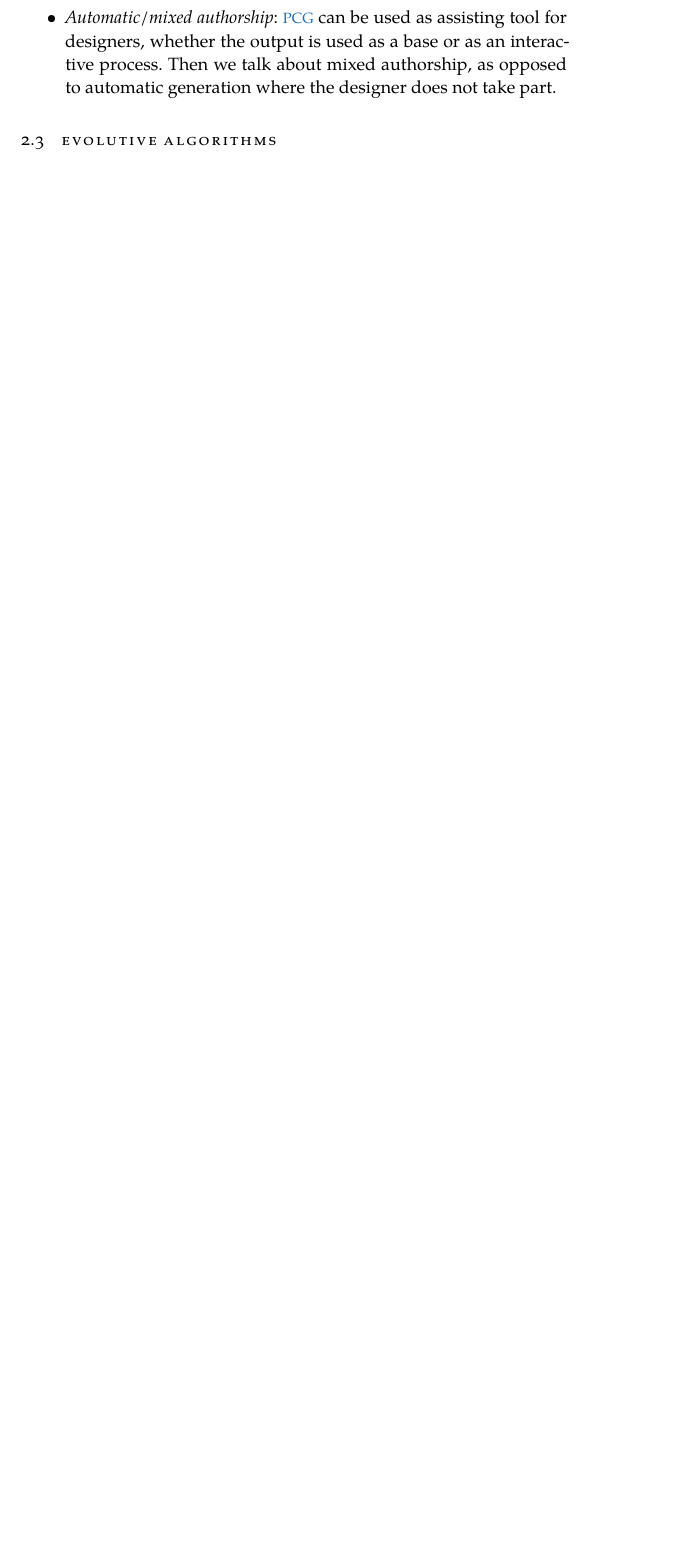
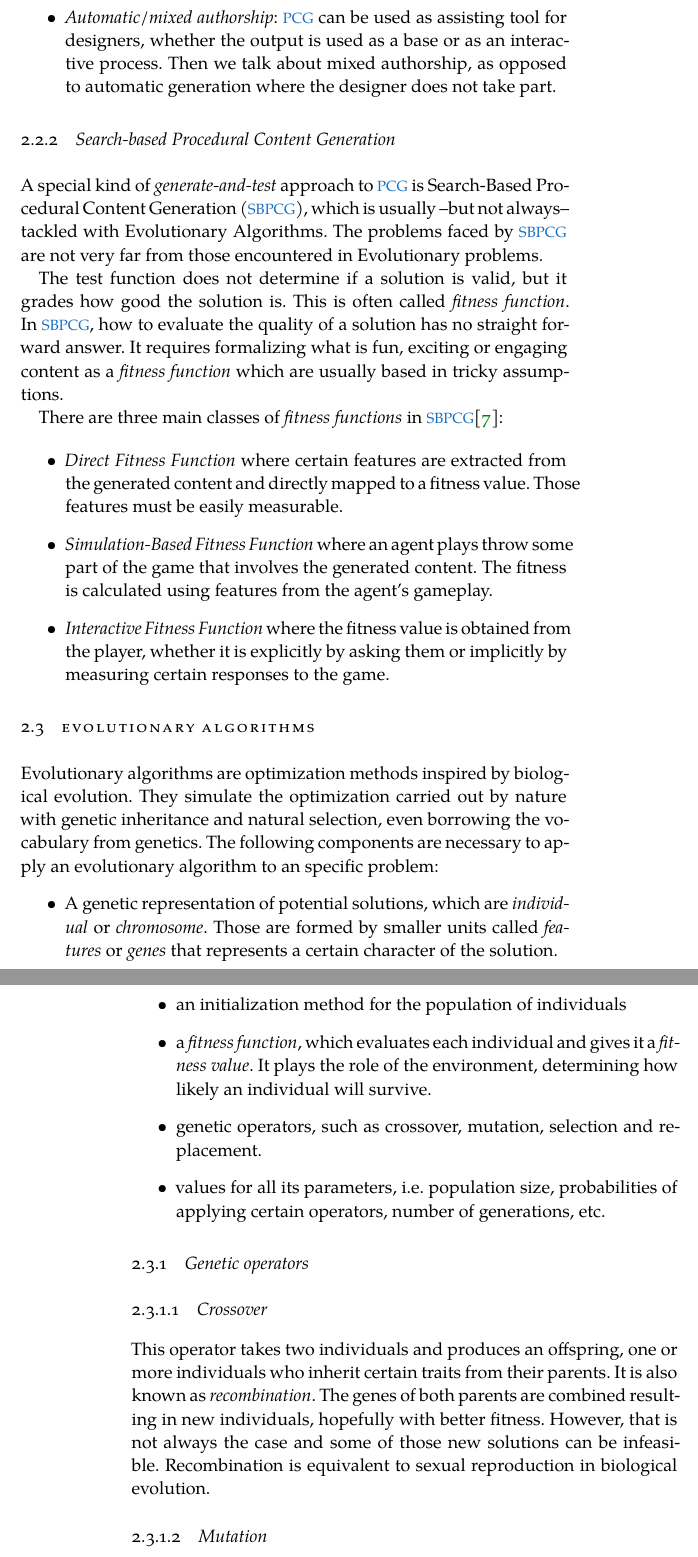
Before and after one commit to Laucalle/AngryBirdsLevelGenerationThesis, a LaTeX thesis (ClassicThesis.tex, which reads Chapters/Chapter02.tex): part of page 17 of 27 before the commit and two parts of pages 17 and 18 of 27 after it, the two joined at a grey line, cut so that both start at the same text, the shorter picture padded with empty space. Compiled offline with XeLaTeX; a missing font is replaced by an installed copy or a similar font.

Commit message:
Evolutionary algorithms context

```diff
--- a/Chapters/Chapter02.tex
+++ b/Chapters/Chapter02.tex
@@ -29,4 +30,33 @@ There are many \ac{PCG} methods and it is necessary to look at some traits that
 	\item \textit{Automatic/mixed authorship}: \ac{PCG} can be used as assisting tool for designers, whether the output is used as a base or as an interactive process. Then we talk about mixed authorship, as opposed to automatic generation where the designer does not take part.
 \end{itemize}
 
-\section{Evolutive Algorithms}
+\subsection{Search-based Procedural Content Generation}
+
+A special kind of \textit{generate-and-test} approach to \ac{PCG} is \acf{SBPCG}, which is usually --but not always-- tackled with Evolutionary Algorithms. The problems faced by \ac{SBPCG} are not very far from those encountered in Evolutionary problems.
+
+The test function does not determine if a solution is valid, but it grades how good the solution is. This is often called \textit{fitness function}. In \ac{SBPCG}, how to evaluate the quality of a solution has no straight forward answer. It requires formalizing what is fun, exciting or engaging content  as a \textit{fitness function} which are usually based in tricky assumptions.
+
+There are three main classes of \textit{fitness functions} in \ac{SBPCG}\cite{togelius2010search}:
+
+\begin{itemize}
+	\item \textit{Direct Fitness Function} where certain features are extracted from the generated  content and directly mapped to a fitness value. Those features must be easily measurable.
+	\item \textit{Simulation-Based Fitness Function} where an agent plays throw some part of the game that involves the generated content. The fitness is calculated using features from the agent's gameplay.
+	\item \textit{Interactive Fitness Function} where the fitness value is obtained from the player, whether it is explicitly by asking them or implicitly by measuring certain responses to the game.
+\end{itemize}
+
+
+\section{Evolutionary Algorithms}
+
+Evolutionary algorithms are optimization methods inspired by biological evolution. They simulate the optimization carried out by nature with genetic inheritance and natural selection, even borrowing the vocabulary from genetics. The following components are necessary to apply an evolutionary algorithm to an specific problem:
+\begin{itemize}
+	\item A genetic representation of potential solutions, which are \textit{individual} or \textit{chromosome}. Those are formed by smaller units called \textit{features} or \textit{genes} that represents a certain character of the solution.
+	\item an initialization method for the population of individuals
+	\item a \textit{fitness function}, which evaluates each individual and gives it a \textit{fitness value}. It plays the role of the environment, determining how likely an individual will survive.
+	\item genetic operators, such as crossover, mutation, selection and replacement.
+	\item values for all its parameters, i.e. population size, probabilities of applying certain operators, number of generations, etc.
+\end{itemize}
+
+\subsection{Genetic operators}
+	\subsubsection{Crossover}
+		This operator takes two individuals and produces an offspring, one or more individuals who inherit certain traits from their parents. It is also known as \textit{recombination}. The genes of both parents are combined resulting in new individuals, hopefully with better fitness. However, that is not always the case and some of those new solutions can be infeasible. Recombination is equivalent to sexual reproduction in biological evolution.
+	\subsubsection{Mutation}
```
Also changed, not shown: Bibliography.bib (+8 -0 lines), FrontBackmatter/Contents.tex (+1 -0 lines), ClassicThesis.pdf, gfx/logo_ugr.jpg, Chapters/Chapter02.tex (6 more changed lines).
